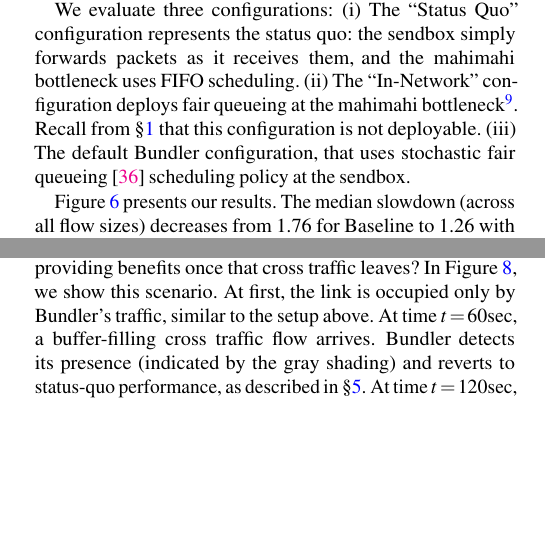
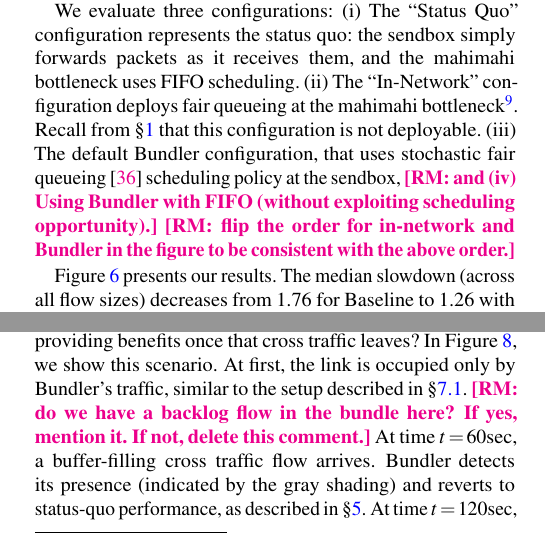
Before and after one commit to akshayknarayan/bundler-paper, a LaTeX paper (bundler-nsdi20.tex, which reads eval.tex, robust.tex): two parts of the columns of pages 8 and 9 of 17, joined at a grey line, cut so that both start at the same text, the shorter picture padded with empty space. Compiled offline with pdfLaTeX; a LaTeX package or settings file that is missing is left out.

Commit message:
Updates from Overleaf

```diff
--- a/eval.tex
+++ b/eval.tex
@@ -49,7 +49,8 @@ at the mahimahi bottleneck\footnote{
 We implement this scheme by modifying mahimahi (our patch comprises $171$ lines of C++) to add a packet-level fair-queueing scheduler to the bottleneck link.}.
 Recall from \S\ref{s:intro} that this configuration is not deployable.
 %: it would force all customers --- who may desire diverging scheduling policies --- to use the same scheduler.
-(iii) The default \name configuration, that uses stochastic fair queueing~\cite{sfq} scheduling policy at the \inbox.
+(iii) The default \name configuration, that uses stochastic fair queueing~\cite{sfq} scheduling policy at the \inbox, \radhika{and (iv) Using \name with FIFO (without exploiting scheduling opportunity).}
+\radhika{flip the order for in-network and \name in the figure to be consistent with the above order.}
 
 Figure~\ref{fig:eval:best} presents our results.
 The median slowdown (across all flow sizes) decreases from \overviewBenefitsBaselineMedian
--- a/robust.tex
+++ b/robust.tex
@@ -3,7 +3,8 @@
 \input{big_exp_text}
 Can \name successfully revert to status-quo performance in the presence of buffer-filling cross traffic, then resume providing benefits once that cross traffic leaves?
 In Figure~\ref{fig:eval:bigexp}, we show this scenario.
-At first, the link is occupied only by \name's traffic, similar to the setup above.
+At first, the link is occupied only by \name's traffic, similar to the setup described in \S\ref{s:eval:setup}.
+\radhika{do we have a backlog flow in the bundle here? If yes, mention it. If not, delete this comment.}
 At time $t=60$sec, a buffer-filling cross traffic flow arrives.
 \name detects its presence (indicated by the gray shading) and reverts to status-quo performance, as described in \S\ref{s:queue-ctl}.
 At time $t=120$sec, the buffer-filling flow stops and non-buffer-filling traffic starts, generated from the same distribution as \name as described in \S\ref{s:eval:setup}.
```
Also changed, not shown: eval.tex (11 more changed lines), robust.tex (2 more changed lines).
